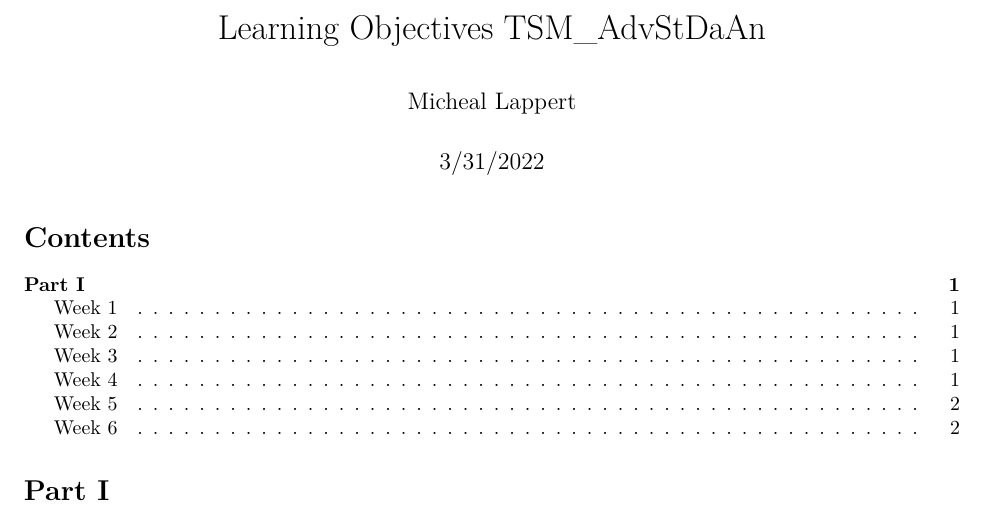
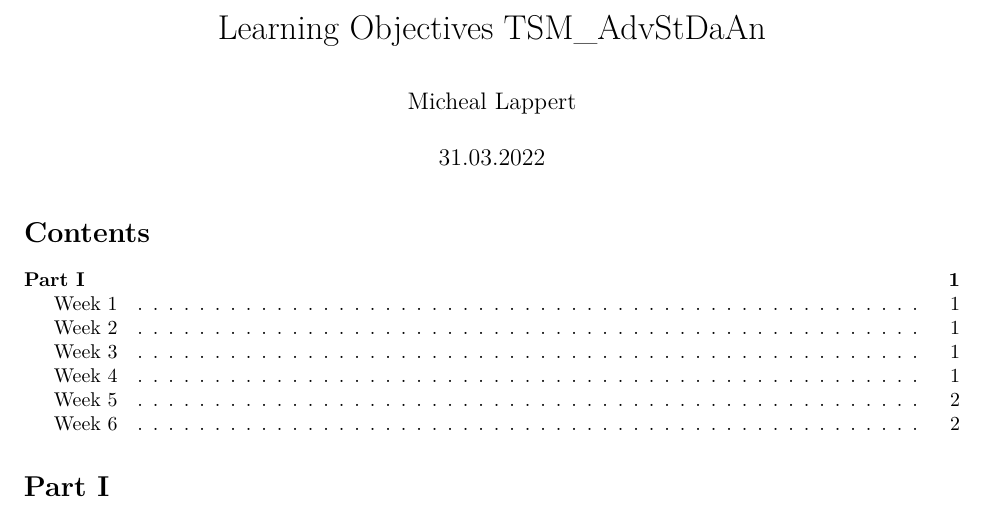
Before and after one commit to lappemic/TSM_AdvStDaAn, an R Markdown document (Learning_Objectives.Rmd): part of page 1 of 2, cut so that both start at the same text. Rendered offline with R 4.5, knitr and Pandoc, then LaTeX, with nearby package versions.

Commit message:
pdf and dateformat

```diff
--- a/Learning_Objectives.Rmd
+++ b/Learning_Objectives.Rmd
@@ -1,7 +1,7 @@
 ---
 title: "Learning Objectives TSM_AdvStDaAn"
 author: "Micheal Lappert"
-date: "3/31/2022"
+date: "31.03.2022"
 output:
   pdf_document:
     toc: TRUE
```
Also changed, not shown: Learning_Objectives.pdf.
